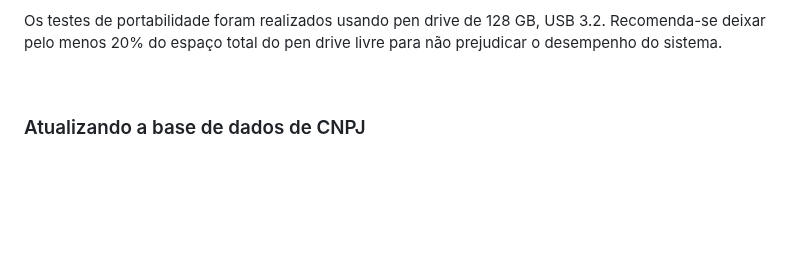
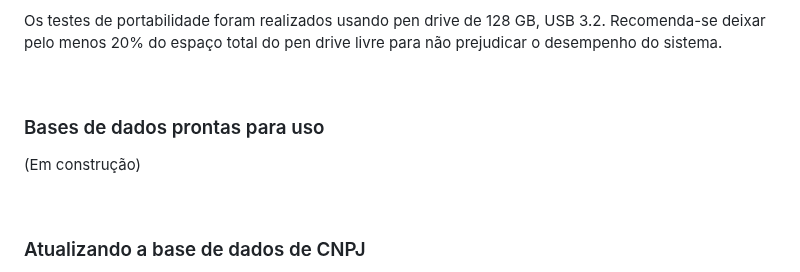
Before and after one commit to controlecidadao/sinarc, a Markdown page: README.md, the part around the change. Drawn GitHub-style; blank space fills up the shorter version.

```diff
--- a/README.md
+++ b/README.md
@@ -310,6 +310,12 @@ Caso se depare com alguma restrição para executar o arquivo sinarc.exe no comp
 Conquanto o SINARC utilize apenas a modelagem de criação e de consulta aos bancos de dados desenvolvida pelo projeto Rede CNPJ, optou-se por disponibilizar também a íntegra  deste formidável programa (forked version) como etapa prévia à abertura do SINARC, permitindo ao cidadão explorar simultaneamente os recursos das duas ferramentas e, quem sabe, desenvolver seu próprio sistema de análise de grafos, com funcionalidades ainda mais interessantes, disponibilizando-o igualmente como **software livre para inspirar outras pessoas a se engajarem em iniciativas que promovam a transparência e a cidadania a partir de dados abertos**.
 
 Os testes de portabilidade foram realizados usando pen drive de 128 GB, USB 3.2. Recomenda-se deixar pelo menos 20% do espaço total do pen drive livre para não prejudicar o desempenho do sistema.
+
+<br>
+
+### Bases de dados prontas para uso
+
+(Em construção)
 
 <br>
 
```
